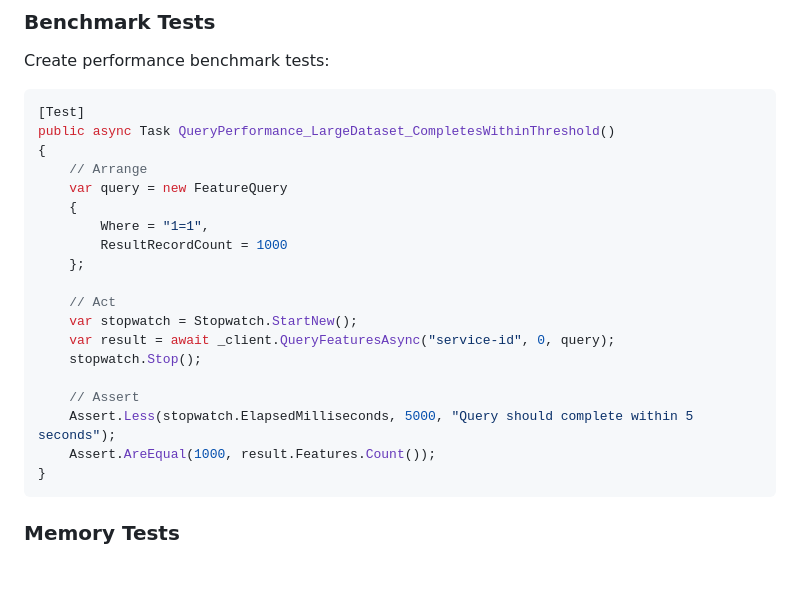
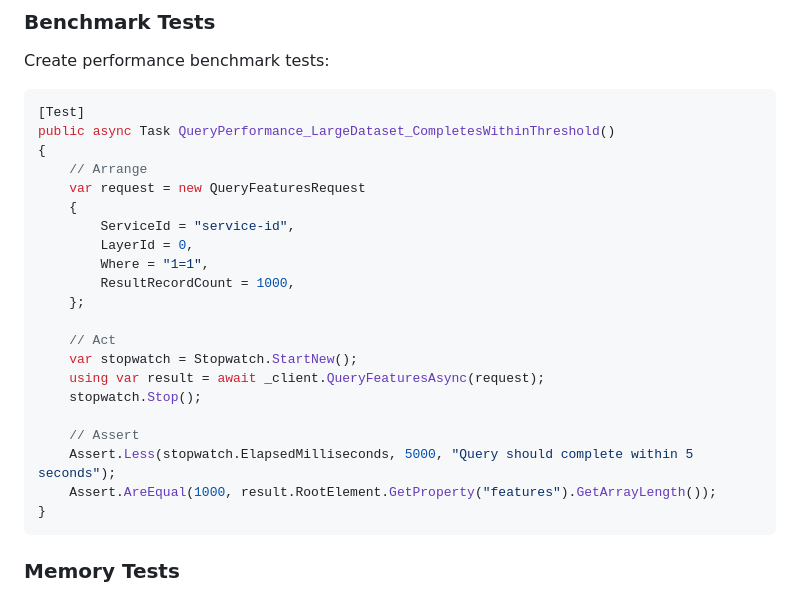
Before and after one commit to honua-io/honua-mobile, a Markdown page: docs/guides/performance.md, the part around one of its changes. GitHub-like rendering; blank space fills up the shorter version.

````diff
--- a/docs/guides/performance.md
+++ b/docs/guides/performance.md
@@ -615,20 +634,22 @@ Create performance benchmark tests:
 public async Task QueryPerformance_LargeDataset_CompletesWithinThreshold()
 {
     // Arrange
-    var query = new FeatureQuery
+    var request = new QueryFeaturesRequest
     {
+        ServiceId = "service-id",
+        LayerId = 0,
         Where = "1=1",
-        ResultRecordCount = 1000
+        ResultRecordCount = 1000,
     };
 
     // Act
     var stopwatch = Stopwatch.StartNew();
-    var result = await _client.QueryFeaturesAsync("service-id", 0, query);
+    using var result = await _client.QueryFeaturesAsync(request);
     stopwatch.Stop();
 
     // Assert
     Assert.Less(stopwatch.ElapsedMilliseconds, 5000, "Query should complete within 5 seconds");
-    Assert.AreEqual(1000, result.Features.Count());
+    Assert.AreEqual(1000, result.RootElement.GetProperty("features").GetArrayLength());
 }
 ```
 
````
Also changed, not shown: other parts of docs/guides/performance.md (+79 -60 lines), docs/guides/advanced-features.md (+46 -37 lines), docs/guides/troubleshooting.md (+9 -6 lines).
